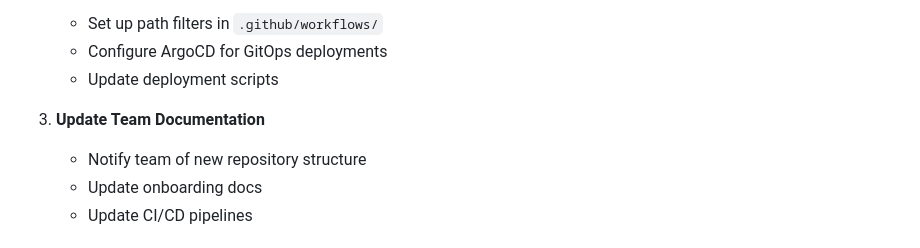
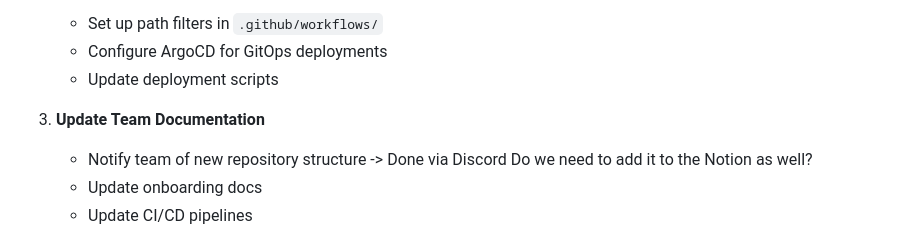
Before and after one commit to WearableAnalytics/Wearables-Merged, a Markdown page: docs/migration/MIGRATION_SUMMARY.md, the part around the change. Drawn GitHub-style.

Commit message:
Update team notification details in migration summary
Clarify notification method for team regarding new repository structure.

```diff
--- a/docs/migration/MIGRATION_SUMMARY.md
+++ b/docs/migration/MIGRATION_SUMMARY.md
@@ -105,7 +105,7 @@ git log --oneline --graph --all
    - Update deployment scripts
 
 3. **Update Team Documentation**
-   - Notify team of new repository structure
+   - Notify team of new repository structure -> Done via Discord Do we need to add it to the Notion as well?
    - Update onboarding docs
    - Update CI/CD pipelines
 
```
